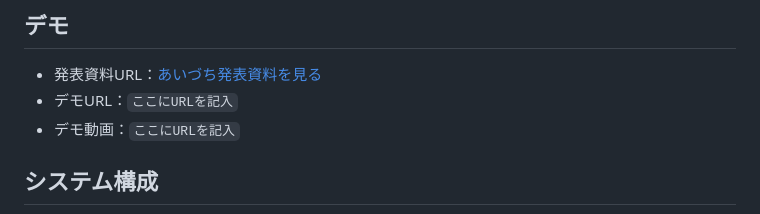
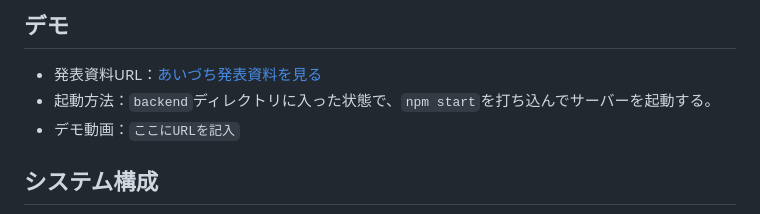
Before and after one commit to Hackit-2026/Team18, a Markdown page: README.md, the part around the change. Drawn GitHub-style.

Commit message:
起動方法をreadmeに追加した
Updated the README to include server start instructions.

```diff
--- a/README.md
+++ b/README.md
@@ -38,7 +38,7 @@ AI Streaming『あいづち | AIZUCHI』は、自分の映像をインターネ
 ## デモ
 
 - 発表資料URL：[あいづち発表資料を見る](https://github.com/user-attachments/files/30640531/_.pdf)
-- デモURL：`ここにURLを記入`
+- 起動方法：`backend`ディレクトリに入った状態で、`npm start`を打ち込んでサーバーを起動する。
 - デモ動画：`ここにURLを記入`
 
 ## システム構成
```
